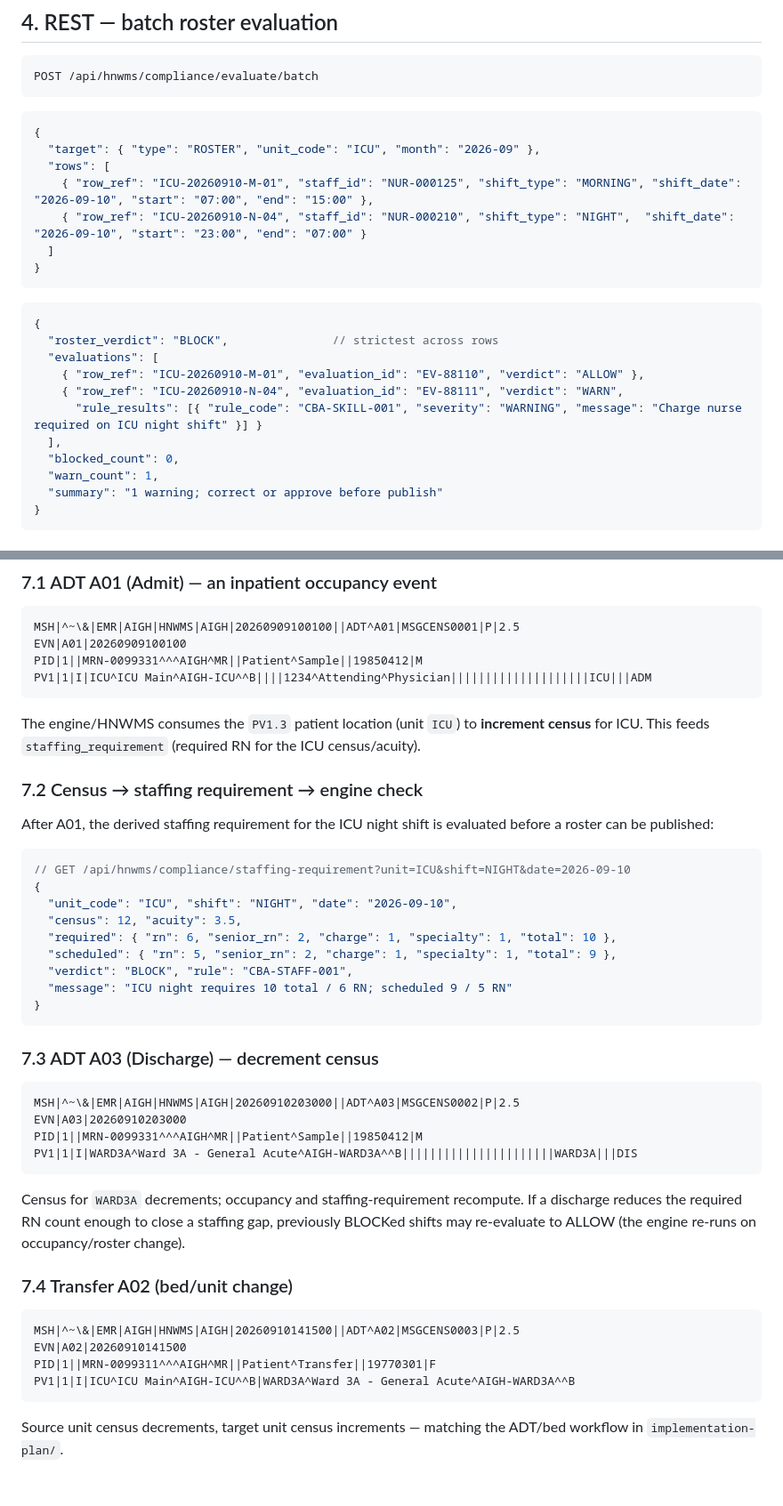
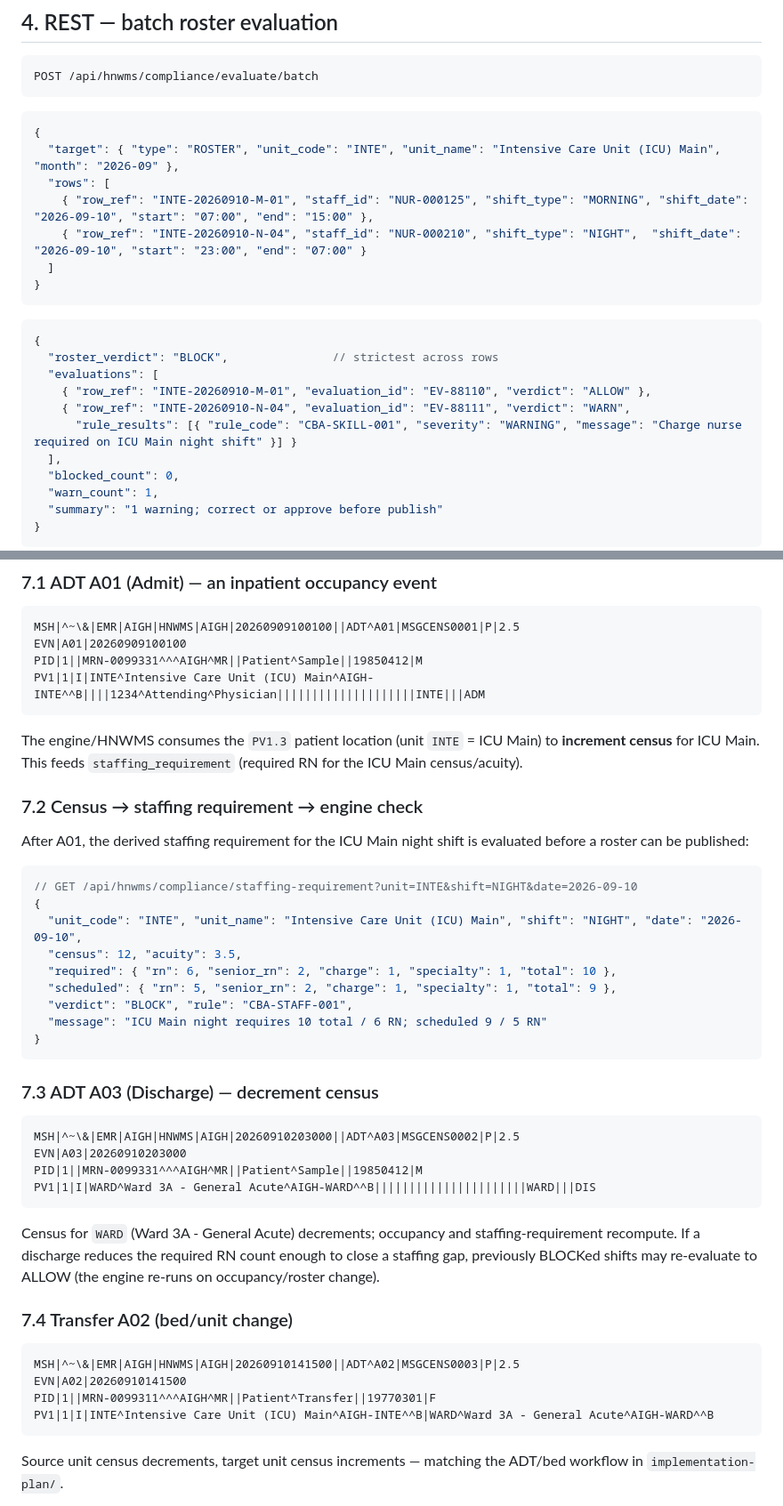
Before and after one commit to percibalvillegas18/Nurs-App_v1, a Markdown page: compliance-guardrails/08_api_wire_examples.md, 2 parts joined by grey strips. Shown at 89% size. GitHub-like rendering; blank space fills up the shorter version.

Commit message:
Align wire examples to canonical location-registry unit codes
Co-authored-by: arena-agent <297053741+arena-agent@users.noreply.github.com>

````diff
--- a/compliance-guardrails/08_api_wire_examples.md
+++ b/compliance-guardrails/08_api_wire_examples.md
@@ -126,10 +139,10 @@ POST /api/hnwms/compliance/evaluate/batch
 ```
 ```json
 {
-  "target": { "type": "ROSTER", "unit_code": "ICU", "month": "2026-09" },
+  "target": { "type": "ROSTER", "unit_code": "INTE", "unit_name": "Intensive Care Unit (ICU) Main", "month": "2026-09" },
   "rows": [
-    { "row_ref": "ICU-20260910-M-01", "staff_id": "NUR-000125", "shift_type": "MORNING", "shift_date": "2026-09-10", "start": "07:00", "end": "15:00" },
-    { "row_ref": "ICU-20260910-N-04", "staff_id": "NUR-000210", "shift_type": "NIGHT",  "shift_date": "2026-09-10", "start": "23:00", "end": "07:00" }
+    { "row_ref": "INTE-20260910-M-01", "staff_id": "NUR-000125", "shift_type": "MORNING", "shift_date": "2026-09-10", "start": "07:00", "end": "15:00" },
+    { "row_ref": "INTE-20260910-N-04", "staff_id": "NUR-000210", "shift_type": "NIGHT",  "shift_date": "2026-09-10", "start": "23:00", "end": "07:00" }
   ]
 }
 ```
@@ -137,9 +150,9 @@ POST /api/hnwms/compliance/evaluate/batch
 {
   "roster_verdict": "BLOCK",               // strictest across rows
   "evaluations": [
-    { "row_ref": "ICU-20260910-M-01", "evaluation_id": "EV-88110", "verdict": "ALLOW" },
-    { "row_ref": "ICU-20260910-N-04", "evaluation_id": "EV-88111", "verdict": "WARN",
-      "rule_results": [{ "rule_code": "CBA-SKILL-001", "severity": "WARNING", "message": "Charge nurse required on ICU night shift" }] }
+    { "row_ref": "INTE-20260910-M-01", "evaluation_id": "EV-88110", "verdict": "ALLOW" },
+    { "row_ref": "INTE-20260910-N-04", "evaluation_id": "EV-88111", "verdict": "WARN",
+      "rule_results": [{ "rule_code": "CBA-SKILL-001", "severity": "WARNING", "message": "Charge nurse required on ICU Main night shift" }] }
   ],
   "blocked_count": 0,
   "warn_count": 1,
@@ -266,21 +279,21 @@ This is the bridge to the **bed/org implementation plan** (`implementation-plan/
 MSH|^~\&|EMR|AIGH|HNWMS|AIGH|20260909100100||ADT^A01|MSGCENS0001|P|2.5
 EVN|A01|20260909100100
 PID|1||MRN-0099331^^^AIGH^MR||Patient^Sample||19850412|M
-PV1|1|I|ICU^ICU Main^AIGH-ICU^^B||||1234^Attending^Physician||||||||||||||||||||ICU|||ADM
+PV1|1|I|INTE^Intensive Care Unit (ICU) Main^AIGH-INTE^^B||||1234^Attending^Physician||||||||||||||||||||INTE|||ADM
 ```
-The engine/HNWMS consumes the `PV1.3` patient location (unit `ICU`) to **increment census** for ICU. This feeds `staffing_requirement` (required RN for the ICU census/acuity).
+The engine/HNWMS consumes the `PV1.3` patient location (unit `INTE` = ICU Main) to **increment census** for ICU Main. This feeds `staffing_requirement` (required RN for the ICU Main census/acuity).
 
 ### 7.2 Census → staffing requirement → engine check
-After A01, the derived staffing requirement for the ICU night shift is evaluated before a roster can be published:
+After A01, the derived staffing requirement for the ICU Main night shift is evaluated before a roster can be published:
 ```json
-// GET /api/hnwms/compliance/staffing-requirement?unit=ICU&shift=NIGHT&date=2026-09-10
+// GET /api/hnwms/compliance/staffing-requirement?unit=INTE&shift=NIGHT&date=2026-09-10
 {
-  "unit_code": "ICU", "shift": "NIGHT", "date": "2026-09-10",
+  "unit_code": "INTE", "unit_name": "Intensive Care Unit (ICU) Main", "shift": "NIGHT", "date": "2026-09-10",
   "census": 12, "acuity": 3.5,
   "required": { "rn": 6, "senior_rn": 2, "charge": 1, "specialty": 1, "total": 10 },
   "scheduled": { "rn": 5, "senior_rn": 2, "charge": 1, "specialty": 1, "total": 9 },
   "verdict": "BLOCK", "rule": "CBA-STAFF-001",
-  "message": "ICU night requires 10 total / 6 RN; scheduled 9 / 5 RN"
+  "message": "ICU Main night requires 10 total / 6 RN; scheduled 9 / 5 RN"
 }
 ```
 
@@ -289,16 +302,16 @@ After A01, the derived staffing requirement for the ICU night shift is evaluated
 MSH|^~\&|EMR|AIGH|HNWMS|AIGH|20260910203000||ADT^A03|MSGCENS0002|P|2.5
 EVN|A03|20260910203000
 PID|1||MRN-0099331^^^AIGH^MR||Patient^Sample||19850412|M
-PV1|1|I|WARD3A^Ward 3A - General Acute^AIGH-WARD3A^^B||||||||||||||||||||||WARD3A|||DIS
+PV1|1|I|WARD^Ward 3A - General Acute^AIGH-WARD^^B||||||||||||||||||||||WARD|||DIS
 ```
-Census for `WARD3A` decrements; occupancy and staffing-requirement recompute. If a discharge reduces the required RN count enough to close a staffing gap, previously BLOCKed shifts may re-evaluate to ALLOW (the engine re-runs on occupancy/roster change).
+Census for `WARD` (Ward 3A - General Acute) decrements; occupancy and staffing-requirement recompute. If a discharge reduces the required RN count enough to close a staffing gap, previously BLOCKed shifts may re-evaluate to ALLOW (the engine re-runs on occupancy/roster change).
 
 ### 7.4 Transfer A02 (bed/unit change)
 ```hl7
 MSH|^~\&|EMR|AIGH|HNWMS|AIGH|20260910141500||ADT^A02|MSGCENS0003|P|2.5
 EVN|A02|20260910141500
 PID|1||MRN-0099311^^^AIGH^MR||Patient^Transfer||19770301|F
-PV1|1|I|ICU^ICU Main^AIGH-ICU^^B|WARD3A^Ward 3A - General Acute^AIGH-WARD3A^^B
+PV1|1|I|INTE^Intensive Care Unit (ICU) Main^AIGH-INTE^^B|WARD^Ward 3A - General Acute^AIGH-WARD^^B
 ```
 Source unit census decrements, target unit census increments — matching the ADT/bed workflow in `implementation-plan/`.
 
````
Also changed, not shown: other parts of compliance-guardrails/08_api_wire_examples.md (+21 -8 lines), compliance-guardrails/07_test_acceptance_criteria.md (+2 -0 lines), compliance-guardrails/09_vendor_contract_sheet.md (+5 -2 lines).
